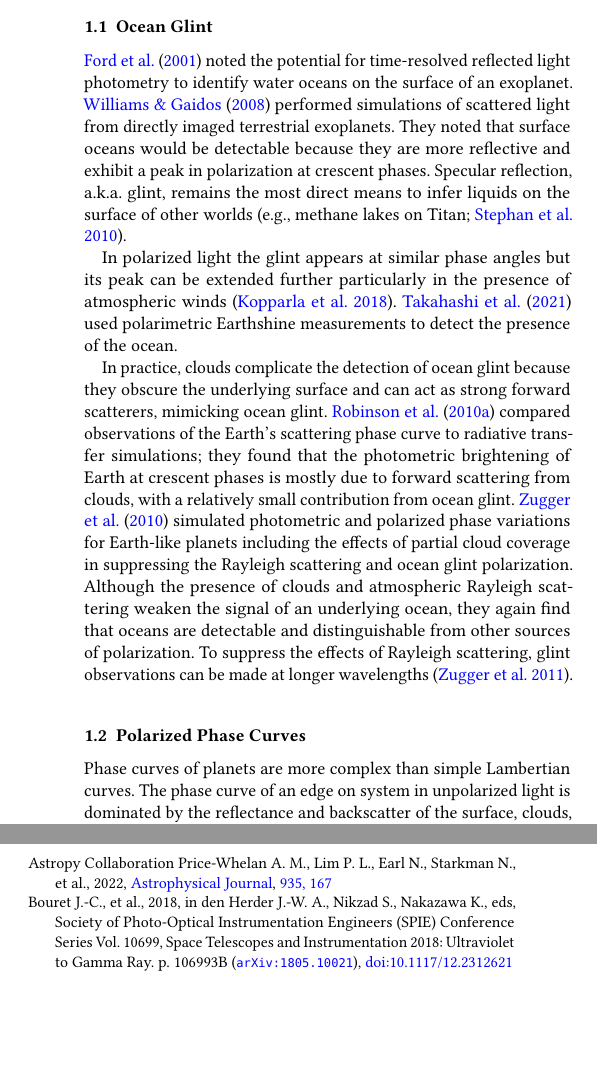
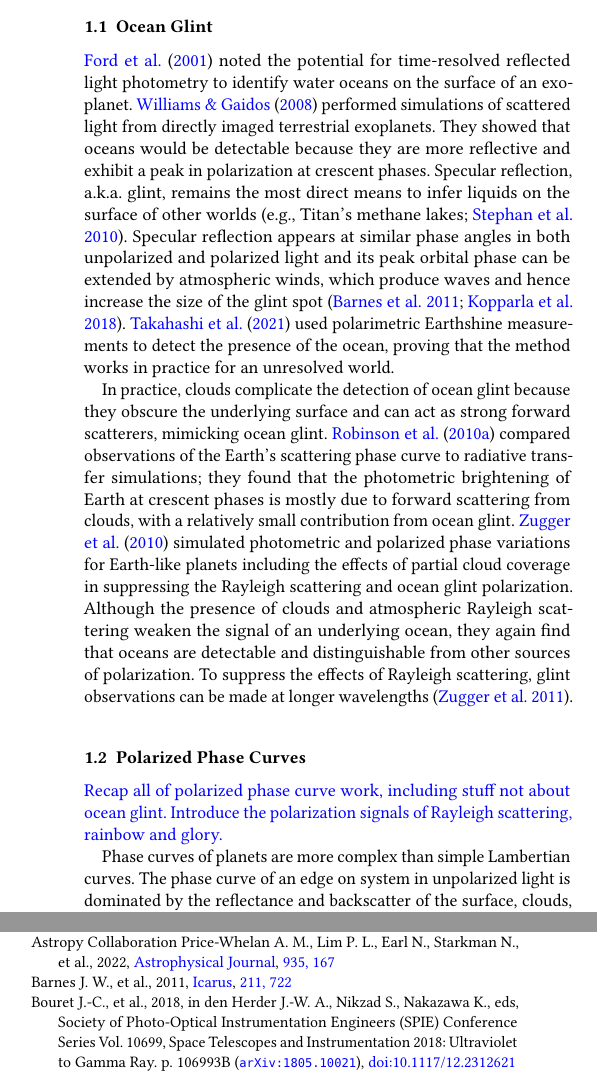
Before and after one commit to mkenworthy/HWObows, a LaTeX paper (src/tex/ms.tex): two parts of the columns of pages 2 and 9 of 9 before the commit and two parts of the columns of pages 2 and 7 of 9 after it, joined at a grey line, cut so that both start at the same text, the shorter picture padded with empty space. Compiled offline with pdfLaTeX; a LaTeX package or settings file that is missing is left out.

Commit message:
[showyourwork] overleaf sync

```diff
--- a/src/tex/ms.tex
+++ b/src/tex/ms.tex
@@ -219,12 +219,11 @@ To first order, the presence of surface liquid water can be predicted by the flu
 \subsection{Ocean Glint}
 \cite{2001Natur.412..885F} noted the potential for time-resolved reflected light photometry to identify water oceans on the surface of an exoplanet.  \cite{2008Icar..195..927W} performed simulations of scattered light from directly imaged terrestrial exoplanets.
 %to demonstrate that phase-resolved photometry and polarization of a directly-imaged exoplanet would betray the presence of large surface oceans.
-They noted that surface oceans would be detectable because they are more reflective and exhibit a peak in polarization at crescent phases. %Rotational variability of an exoplanet's reflected light colours can be inverted into a rough map of the planet's surface, with dark regions being suggestive of oceans \citep{2009ApJ...700..915C}, but
-Specular reflection, a.k.a. glint, remains the most direct means to infer liquids on the surface of other worlds \citep[e.g., methane lakes on Titan;][]{2010GeoRL..37.7104S}. %\citet{lustig2019} explored mapping exoplanets at crescent phases using ocean glint.
-
-In polarized light the glint appears at similar phase angles but its peak can be extended further particularly in the presence of atmospheric winds \citep{kopparla2018}.
+They showed that oceans would be detectable because they are more reflective and exhibit a peak in polarization at crescent phases. %Rotational variability of an exoplanet's reflected light colours can be inverted into a rough map of the planet's surface, with dark regions being suggestive of oceans \citep{2009ApJ...700..915C}, but
+Specular reflection, a.k.a. glint, remains the most direct means to infer liquids on the surface of other worlds \citep[e.g., Titan's methane lakes;][]{2010GeoRL..37.7104S}. %\citet{lustig2019} explored mapping exoplanets at crescent phases using ocean glint.
+Specular reflection appears at similar phase angles in both unpolarized and polarized light and its peak orbital phase can be extended by atmospheric winds, which produce waves and hence increase the size of the glint spot \citep{2011Icar..211..722B,kopparla2018}.
 %\cite{2006astro.ph.10518M} quantified how photometric and polarimetric scattered light orbital phase variations might betray the presence of oceans on terrestrial exoplanets.
-\citet{Takahashi2021} used polarimetric Earthshine measurements to detect the presence of the ocean.
+\citet{Takahashi2021} used polarimetric Earthshine measurements to detect the presence of the ocean, proving that the method works in practice for an unresolved world.
 %\cite{2008Icar..195..927W} simulated photometric and polarimetric phase curves of directly imaged terrestrial planets. They noted that surface oceans would be detectable because they are more reflective and exhibit a peak in polarization at crescent phases.
 
 % NEEDS Paragraph on mapping connection to tectonics
@@ -245,6 +244,7 @@ In practice, clouds complicate the detection of ocean glint because they obscure
 
 
 \subsection{Polarized Phase Curves}
+\textcolor{blue}{Recap all of polarized phase curve work, including stuff not about ocean glint. Introduce the polarization signals of Rayleigh scattering, rainbow and glory.}
 %compare to features in nonpol (strength rainbow); current capabilties?, errors from 3 papers,
 
 % add latitude albedo degeneracy break here \citep{2012ApJ...752L...3C}
```
Also changed, not shown: src/tex/bib.bib (+15 -0 lines), src/tex/ms.tex (7 more changed lines).
